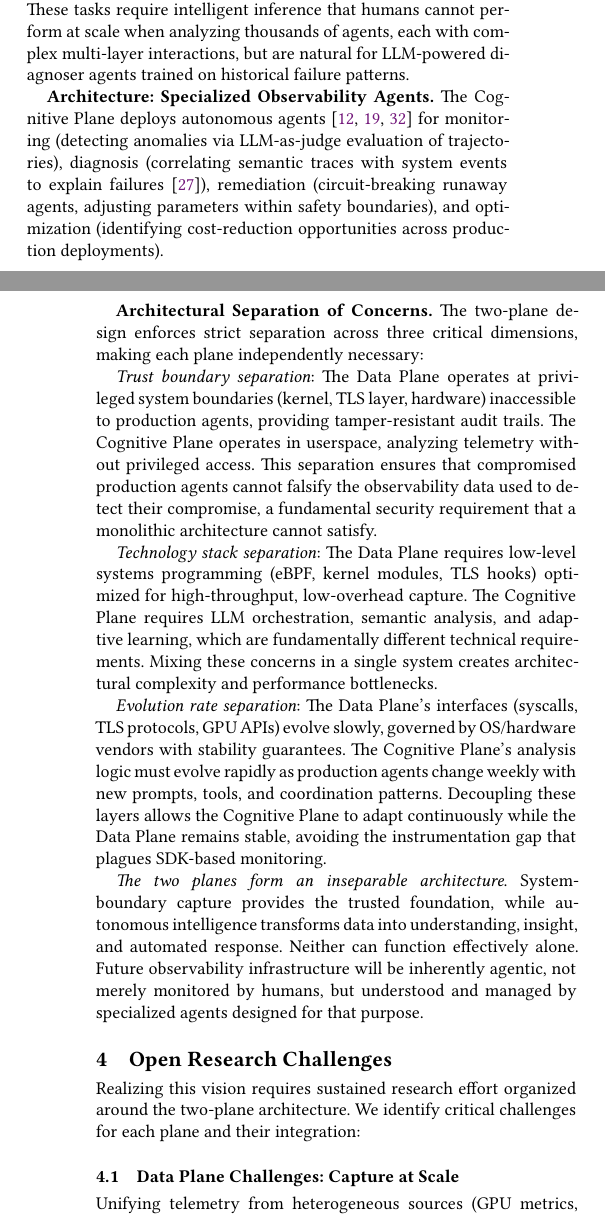
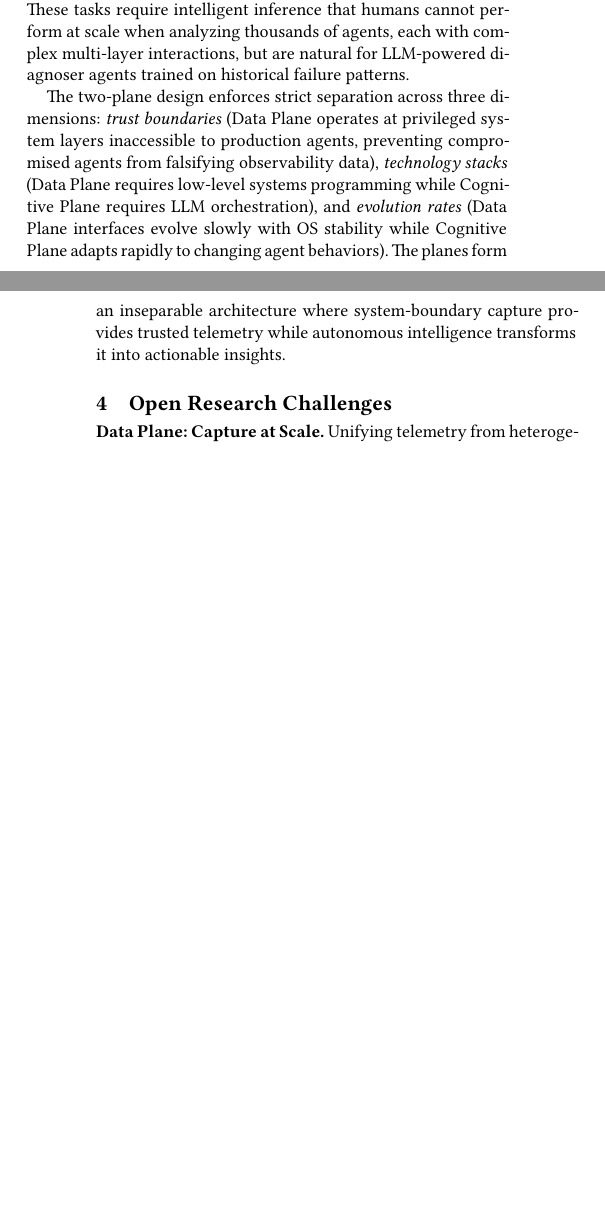
Before and after one commit to yunwei37/AI-Agent-observability-paper, a LaTeX paper (saa.tex): two parts of the columns of pages 5 and 6 of 7, joined at a grey line, cut so that both start at the same text, the shorter picture padded with empty space. Compiled offline with XeLaTeX.

Commit message:
Revise section titles and content for clarity, enhancing the description of the agentic observability challenge and architectural separation of concerns.

```diff
--- a/saa.tex
+++ b/saa.tex
@@ -231,33 +231,25 @@ The Data Plane provides comprehensive, tamper-resistant telemetry. But raw event
 
 \textbf{Reason 3: Multi-Layer Causal Reasoning Exceeds Human Capacity.} Understanding agent failures requires correlating evidence across layers. Consider this example: A cost spike (symptom) occurs because the agent entered a reasoning loop (agent layer) due to a vector database timeout (infrastructure layer) caused by a network partition (system layer). Reconstructing this causal chain from millions of raw events demands (1) hypothesis generation (``could this be a DB timeout?''), (2) cross-layer evidence correlation (matching network syscalls to LLM retry patterns), and (3) counterfactual reasoning (``would reducing temperature prevent loops?''). These tasks require intelligent inference that humans cannot perform at scale when analyzing thousands of agents, each with complex multi-layer interactions, but are natural for LLM-powered diagnoser agents trained on historical failure patterns.
 
-\textbf{Architecture: Specialized Observability Agents.} The Cognitive Plane deploys autonomous agents~\cite{Rombaut2025Watson,Kim2025AgenticInterp,Dong2024AgentOps} for monitoring (detecting anomalies via LLM-as-judge evaluation of trajectories), diagnosis (correlating semantic traces with system events to explain failures~\cite{Moshkovich2025Pipeline}), remediation (circuit-breaking runaway agents, adjusting parameters within safety boundaries), and optimization (identifying cost-reduction opportunities across production deployments).
+The two-plane design enforces strict separation across three dimensions: \emph{trust boundaries} (Data Plane operates at privileged system layers inaccessible to production agents, preventing compromised agents from falsifying observability data), \emph{technology stacks} (Data Plane requires low-level systems programming while Cognitive Plane requires LLM orchestration), and \emph{evolution rates} (Data Plane interfaces evolve slowly with OS stability while Cognitive Plane adapts rapidly to changing agent behaviors). The planes form an inseparable architecture where system-boundary capture provides trusted telemetry while autonomous intelligence transforms it into actionable insights.
 
-\textbf{Architectural Separation of Concerns.} The two-plane design enforces strict separation across three critical dimensions, making each plane independently necessary:
+% \textbf{Architectural Separation of Concerns.} The two-plane design enforces strict separation across three critical dimensions, making each plane independently necessary:
 
-\emph{Trust boundary separation}: The Data Plane operates at privileged system boundaries (kernel, TLS layer, hardware) inaccessible to production agents, providing tamper-resistant audit trails. The Cognitive Plane operates in userspace, analyzing telemetry without privileged access. This separation ensures that compromised production agents cannot falsify the observability data used to detect their compromise, a fundamental security requirement that a monolithic architecture cannot satisfy.
+% \emph{Trust boundary separation}: The Data Plane operates at privileged system boundaries (kernel, TLS layer, hardware) inaccessible to production agents, providing tamper-resistant audit trails. The Cognitive Plane operates in userspace, analyzing telemetry without privileged access. This separation ensures that compromised production agents cannot falsify the observability data used to detect their compromise, a fundamental security requirement that a monolithic architecture cannot satisfy.
 
-\emph{Technology stack separation}: The Data Plane requires low-level systems programming (eBPF, kernel modules, TLS hooks) optimized for high-throughput, low-overhead capture. The Cognitive Plane requires LLM orchestration, semantic analysis, and adaptive learning, which are fundamentally different technical requirements. Mixing these concerns in a single system creates architectural complexity and performance bottlenecks.
+% \emph{Technology stack separation}: The Data Plane requires low-level systems programming (eBPF, kernel modules, TLS hooks) optimized for high-throughput, low-overhead capture. The Cognitive Plane requires LLM orchestration, semantic analysis, and adaptive learning, which are fundamentally different technical requirements. Mixing these concerns in a single system creates architectural complexity and performance bottlenecks.
 
-\emph{Evolution rate separation}: The Data Plane's interfaces (syscalls, TLS protocols, GPU APIs) evolve slowly, governed by OS/hardware vendors with stability guarantees. The Cognitive Plane's analysis logic must evolve rapidly as production agents change weekly with new prompts, tools, and coordination patterns. Decoupling these layers allows the Cognitive Plane to adapt continuously while the Data Plane remains stable, avoiding the instrumentation gap that plagues SDK-based monitoring.
+% \emph{Evolution rate separation}: The Data Plane's interfaces (syscalls, TLS protocols, GPU APIs) evolve slowly, governed by OS/hardware vendors with stability guarantees. The Cognitive Plane's analysis logic must evolve rapidly as production agents change weekly with new prompts, tools, and coordination patterns. Decoupling these layers allows the Cognitive Plane to adapt continuously while the Data Plane remains stable, avoiding the instrumentation gap that plagues SDK-based monitoring.
 
-\emph{The two planes form an inseparable architecture}. System-boundary capture provides the trusted foundation, while autonomous intelligence transforms data into understanding, insight, and automated response. Neither can function effectively alone. Future observability infrastructure will be inherently agentic, not merely monitored by humans, but understood and managed by specialized agents designed for that purpose.
+% \emph{The two planes form an inseparable architecture}. System-boundary capture provides the trusted foundation, while autonomous intelligence transforms data into understanding, insight, and automated response. Neither can function effectively alone. Future observability infrastructure will be inherently agentic, not merely monitored by humans, but understood and managed by specialized agents designed for that purpose.
 
 \section{Open Research Challenges}
 
-Realizing this vision requires sustained research effort organized around the two-plane architecture. We identify critical challenges for each plane and their integration:
+\textbf{Data Plane: Capture at Scale.} Unifying telemetry from heterogeneous sources (GPU metrics, TLS payloads, syscalls, human feedback) requires scalable correlation algorithms that propagate IDs across boundaries without code modification, append-only authenticated streams for tamper resistance using hardware security modules, and privacy-preserving capture balancing compliance (GDPR, SOC2) with adaptive controls (differential privacy, selective encryption, context-aware policies).
 
-\subsection{Data Plane Challenges: Capture at Scale}
+\textbf{Cognitive Plane: Understanding at Scale.} Bridging low-level telemetry to high-level intent demands hybrid architectures combining system-boundary capture with selective application instrumentation. Research must address causal inference (counterfactual reasoning about tool choices), adaptive anomaly detection (updating baselines without catastrophic forgetting), non-deterministic reproducibility (probabilistic root-cause analysis), and session-level coherence (hierarchical evaluation across step/session/cross-session patterns).
 
-Unifying telemetry from heterogeneous sources (GPU metrics, TLS payloads, syscalls, human feedback) with varying granularities requires scalable correlation algorithms that propagate IDs across boundaries without modifying agent code. Securing Data Plane $\rightarrow$ Cognitive Plane communication against compromised agents demands append-only, authenticated telemetry streams using hardware security modules or trusted execution. Privacy-preserving capture must balance compliance constraints (GDPR, SOC2) with security requirements through adaptive controls---differential privacy for redaction, selective encryption for sensitive content, and context-aware policies determining which telemetry crosses organizational boundaries.
-
-\subsection{Cognitive Plane Challenges: Understanding at Scale}
-
-Bridging the abstraction gap between low-level telemetry and high-level intent requires hybrid architectures combining system-boundary capture (tamper-resistant) with selective application instrumentation (semantic-rich). AgentSight~\cite{zheng2025agentsight} demonstrates eBPF-based boundary tracing but faces limitations: post-hoc visibility without real-time intervention, opaque model internals (GPU memory, attention patterns), and multi-agent attribution ambiguity. Research must address causal inference (answering counterfactuals about tool choices and parameter impacts), adaptive anomaly detection (updating baselines as agents evolve without catastrophic forgetting), non-deterministic reproducibility (capturing distributional behaviors and probabilistic root-cause analysis), and session-level coherence (hierarchical evaluation across step/session/cross-session patterns).
-
-\subsection{Cross-Plane Challenges: Integration \& Standardization}
-
-OpenTelemetry's GenAI conventions~\cite{otelgenai,semconv} define base attributes (\texttt{gen\_ai.usage.tokens}) but lack agent-specific reasoning semantics (\texttt{agent.goal}, \texttt{reasoning.step\_id}), multi-agent coordination topology, and unified cost attribution across layers. Standardization enables backend interoperability without rewriting instrumentation. The field requires evaluation frameworks: datasets of real failures with ground-truth causes, metrics quantifying semantic coverage at each boundary, adversarial test suites for tamper resistance, and end-to-end benchmarks measuring detection latency and remediation success. Securing observability infrastructure demands Byzantine-fault-tolerant consensus among observability agents and differential privacy for cross-organization telemetry sharing.
+\textbf{Integration \& Standardization.} OpenTelemetry's GenAI conventions~\cite{otelgenai,semconv} lack agent-specific semantics (\texttt{agent.goal}, \texttt{reasoning.step\_id}), multi-agent coordination topology, and unified cost attribution. The field requires evaluation frameworks (failure datasets with ground-truth causes, semantic coverage metrics, adversarial test suites), Byzantine-fault-tolerant consensus among observability agents, and differential privacy for cross-organization telemetry sharing.
 
 \section{Conclusion}
 
```
Also changed, not shown: saa.tex (2 more changed lines).
